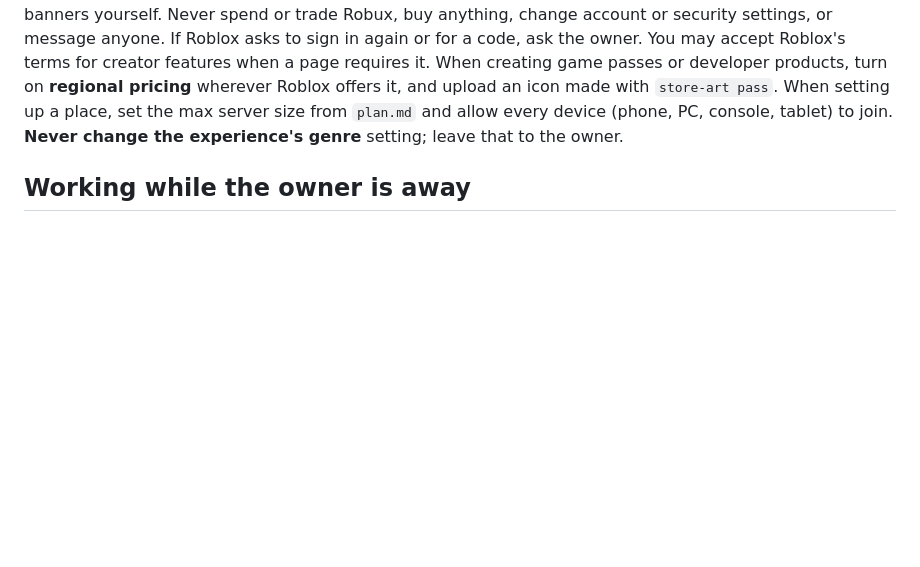
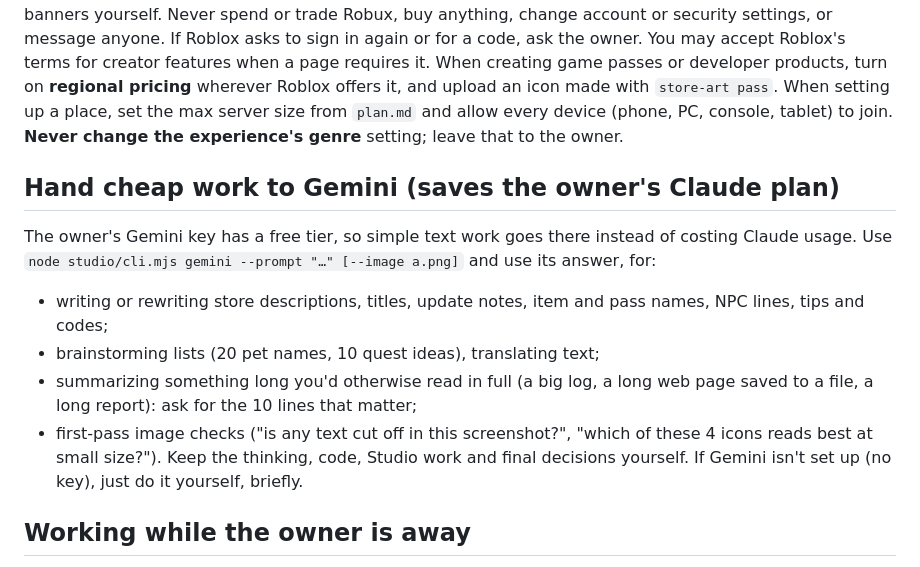
Before and after one commit to mxdas69/my-admin-panel, a Markdown page: rocrew/CLAUDE.md, the part around the change. Rendered like a GitHub page; blank space fills up the shorter version.

Commit message:
RoCrew: hand simple text and image checks to the owner's free-tier Gemini to save Claude usage
Co-Authored-By: Claude Opus 5.5 <noreply@anthropic.com>
Claude-Session: https://claude.ai/code/session_01AaRnYjLC1zQrEPoyKscKj2

```diff
--- a/rocrew/CLAUDE.md
+++ b/rocrew/CLAUDE.md
@@ -133,6 +133,15 @@ vault/            the knowledge vault — read the pages your role lists before
 When the owner has signed the crew in to Roblox (Settings → Roblox account), Liveops and Merchant tasks, and any task queued with `--browser yes`, get a browser signed in to the owner's account (the `roblox-browser` tools). Use it for the Creator Hub: analytics (retention, funnels, engagement, monetization), game passes and developer products, thumbnails. Read pages as text snapshots rather than screenshots. Accept cookie banners yourself. Never spend or trade Robux, buy anything, change account or security settings, or message anyone. If Roblox asks to sign in again or for a code, ask the owner. You may accept Roblox's terms for creator features when a page requires it.
 When creating game passes or developer products, turn on **regional pricing** wherever Roblox offers it, and upload an icon made with `store-art pass`. When setting up a place, set the max server size from `plan.md` and allow every device (phone, PC, console, tablet) to join. **Never change the experience's genre** setting; leave that to the owner.
 
+## Hand cheap work to Gemini (saves the owner's Claude plan)
+
+The owner's Gemini key has a free tier, so simple text work goes there instead of costing Claude usage. Use `node studio/cli.mjs gemini --prompt "…" [--image a.png]` and use its answer, for:
+- writing or rewriting store descriptions, titles, update notes, item and pass names, NPC lines, tips and codes;
+- brainstorming lists (20 pet names, 10 quest ideas), translating text;
+- summarizing something long you'd otherwise read in full (a big log, a long web page saved to a file, a long report): ask for the 10 lines that matter;
+- first-pass image checks ("is any text cut off in this screenshot?", "which of these 4 icons reads best at small size?").
+Keep the thinking, code, Studio work and final decisions yourself. If Gemini isn't set up (no key), just do it yourself, briefly.
+
 ## Working while the owner is away
 
 - Don't stop to ask small questions. Make the sensible call, write it in `games/<slug>/decisions.md`, and keep going.
```
